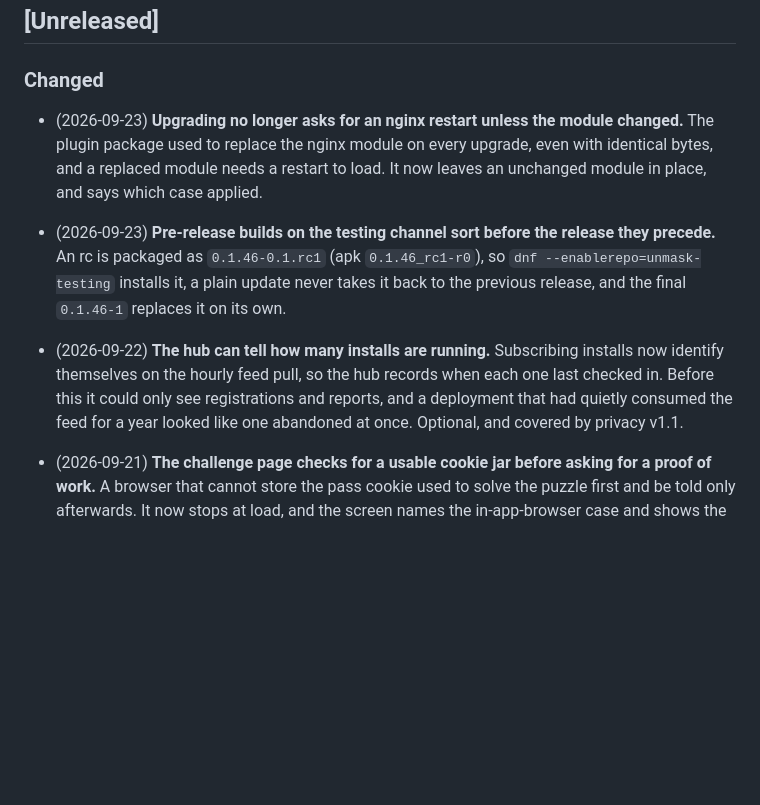
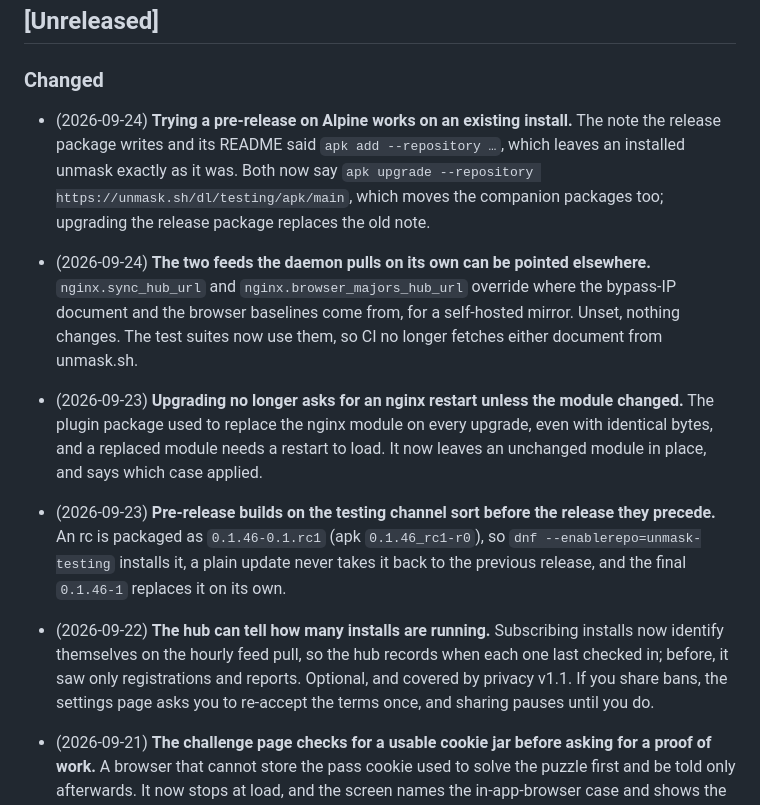
Before and after one commit to unmask-sh/unmask, a Markdown page: CHANGELOG.md, the part around the change. Drawn GitHub-style; blank space fills up the shorter version.

Commit message:
CHANGELOG: publish the Alpine pre-release and feed URL entries
Also says what the liveness change asks of an install that shares bans:
re-accepting the terms once, with sharing paused until then.

```diff
--- a/CHANGELOG.md
+++ b/CHANGELOG.md
@@ -15,11 +15,15 @@ Versioning follows [Semantic Versioning](https://semver.org/).
 ## [Unreleased]
 
 ### Changed
+- (2026-09-24) **Trying a pre-release on Alpine works on an existing install.**  The note the release package writes and its README said `apk add --repository …`, which leaves an installed unmask exactly as it was.  Both now say `apk upgrade --repository https://unmask.sh/dl/testing/apk/main`, which moves the companion packages too; upgrading the release package replaces the old note.
+
+- (2026-09-24) **The two feeds the daemon pulls on its own can be pointed elsewhere.**  `nginx.sync_hub_url` and `nginx.browser_majors_hub_url` override where the bypass-IP document and the browser baselines come from, for a self-hosted mirror.  Unset, nothing changes.  The test suites now use them, so CI no longer fetches either document from unmask.sh.
+
 - (2026-09-23) **Upgrading no longer asks for an nginx restart unless the module changed.**  The plugin package used to replace the nginx module on every upgrade, even with identical bytes, and a replaced module needs a restart to load.  It now leaves an unchanged module in place, and says which case applied.
 
 - (2026-09-23) **Pre-release builds on the testing channel sort before the release they precede.**  An rc is packaged as `0.1.46-0.1.rc1` (apk `0.1.46_rc1-r0`), so `dnf --enablerepo=unmask-testing` installs it, a plain update never takes it back to the previous release, and the final `0.1.46-1` replaces it on its own.
 
-- (2026-09-22) **The hub can tell how many installs are running.**  Subscribing installs now identify themselves on the hourly feed pull, so the hub records when each one last checked in.  Before this it could only see registrations and reports, and a deployment that had quietly consumed the feed for a year looked like one abandoned at once.  Optional, and covered by privacy v1.1.
+- (2026-09-22) **The hub can tell how many installs are running.**  Subscribing installs now identify themselves on the hourly feed pull, so the hub records when each one last checked in; before, it saw only registrations and reports.  Optional, and covered by privacy v1.1.  If you share bans, the settings page asks you to re-accept the terms once, and sharing pauses until you do.
 
 - (2026-09-21) **The challenge page checks for a usable cookie jar before asking for a proof of work.**  A browser that cannot store the pass cookie used to solve the puzzle first and be told only afterwards.  It now stops at load, and the screen names the in-app-browser case and shows the address to open elsewhere.  The cookie-error text now covers all eighteen languages.
 
```
